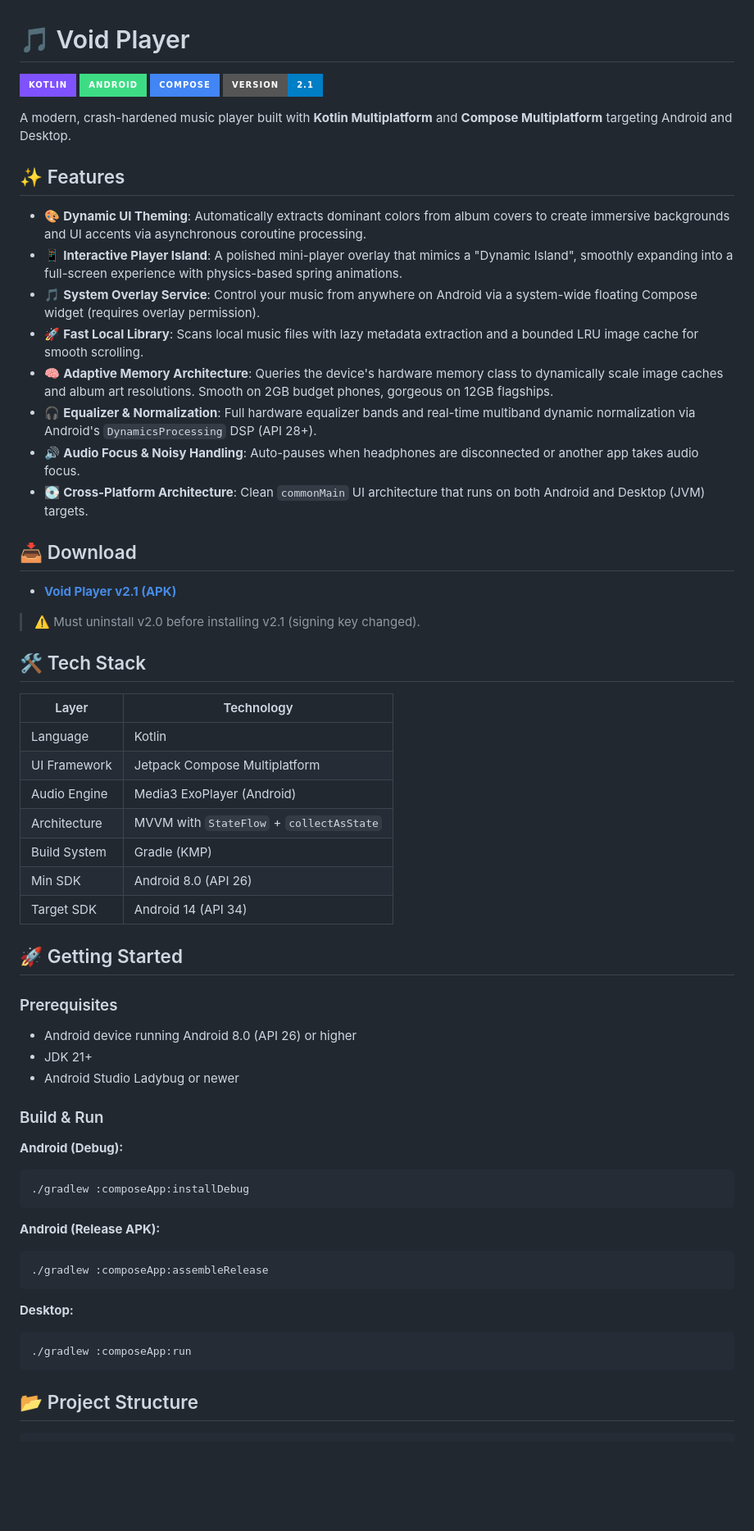
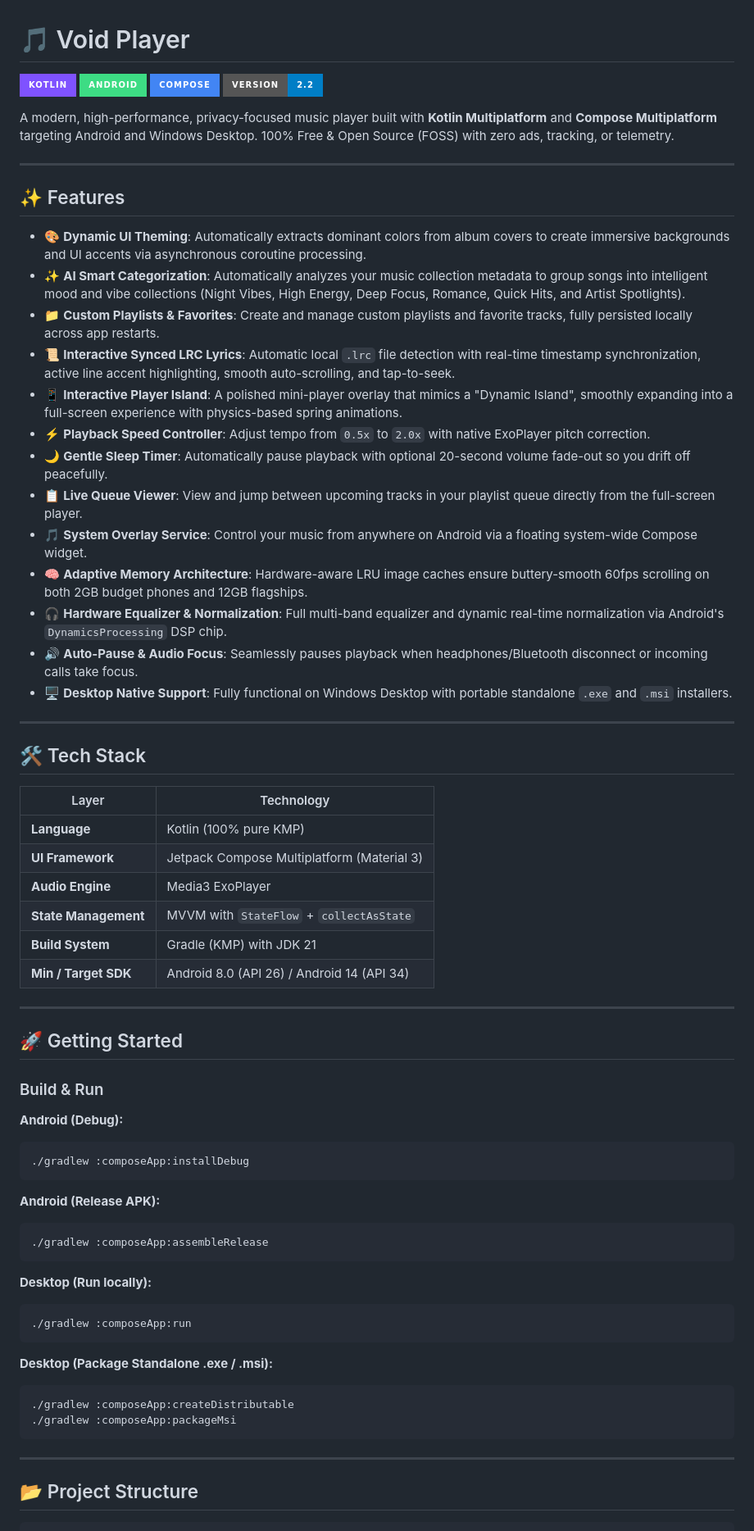
Before and after one commit to ordresot/MusicPlayer, a Markdown page: README.md, the part around one of its changes. Shown at 82% size. GitHub-like rendering; badges without logos; blank space fills up the shorter version.

Commit message:
docs: update README.md, release.md, and agent.md for Version 2.2

````diff
--- a/README.md
+++ b/README.md
@@ -3,45 +3,44 @@
 ![Kotlin](https://img.shields.io/badge/kotlin-%237F52FF.svg?style=for-the-badge&logo=kotlin&logoColor=white)
 ![Android](https://img.shields.io/badge/Android-3DDC84?style=for-the-badge&logo=android&logoColor=white)
 ![Compose](https://img.shields.io/badge/Compose-4285F4?style=for-the-badge&logo=jetpackcompose&logoColor=white)
-![Version](https://img.shields.io/badge/version-2.1-blue?style=for-the-badge)
+![Version](https://img.shields.io/badge/version-2.2-blue?style=for-the-badge)
 
-A modern, crash-hardened music player built with **Kotlin Multiplatform** and **Compose Multiplatform** targeting Android and Desktop.
+A modern, high-performance, privacy-focused music player built with **Kotlin Multiplatform** and **Compose Multiplatform** targeting Android and Windows Desktop. 100% Free & Open Source (FOSS) with zero ads, tracking, or telemetry.
+
+---
 
 ## ✨ Features
 
 - 🎨 **Dynamic UI Theming**: Automatically extracts dominant colors from album covers to create immersive backgrounds and UI accents via asynchronous coroutine processing.
+- ✨ **AI Smart Categorization**: Automatically analyzes your music collection metadata to group songs into intelligent mood and vibe collections (Night Vibes, High Energy, Deep Focus, Romance, Quick Hits, and Artist Spotlights).
+- 📁 **Custom Playlists & Favorites**: Create and manage custom playlists and favorite tracks, fully persisted locally across app restarts.
+- 📜 **Interactive Synced LRC Lyrics**: Automatic local `.lrc` file detection with real-time timestamp synchronization, active line accent highlighting, smooth auto-scrolling, and tap-to-seek.
 - 📱 **Interactive Player Island**: A polished mini-player overlay that mimics a "Dynamic Island", smoothly expanding into a full-screen experience with physics-based spring animations.
-- 🎵 **System Overlay Service**: Control your music from anywhere on Android via a system-wide floating Compose widget (requires overlay permission).
-- 🚀 **Fast Local Library**: Scans local music files with lazy metadata extraction and a bounded LRU image cache for smooth scrolling.
-- 🧠 **Adaptive Memory Architecture**: Queries the device's hardware memory class to dynamically scale image caches and album art resolutions. Smooth on 2GB budget phones, gorgeous on 12GB flagships.
-- 🎧 **Equalizer & Normalization**: Full hardware equalizer bands and real-time multiband dynamic normalization via Android's `DynamicsProcessing` DSP (API 28+).
-- 🔊 **Audio Focus & Noisy Handling**: Auto-pauses when headphones are disconnected or another app takes audio focus.
-- 💽 **Cross-Platform Architecture**: Clean `commonMain` UI architecture that runs on both Android and Desktop (JVM) targets.
+- ⚡ **Playback Speed Controller**: Adjust tempo from `0.5x` to `2.0x` with native ExoPlayer pitch correction.
+- 🌙 **Gentle Sleep Timer**: Automatically pause playback with optional 20-second volume fade-out so you drift off peacefully.
+- 📋 **Live Queue Viewer**: View and jump between upcoming tracks in your playlist queue directly from the full-screen player.
+- 🎵 **System Overlay Service**: Control your music from anywhere on Android via a floating system-wide Compose widget.
+- 🧠 **Adaptive Memory Architecture**: Hardware-aware LRU image caches ensure buttery-smooth 60fps scrolling on both 2GB budget phones and 12GB flagships.
+- 🎧 **Hardware Equalizer & Normalization**: Full multi-band equalizer and dynamic real-time normalization via Android's `DynamicsProcessing` DSP chip.
+- 🔊 **Auto-Pause & Audio Focus**: Seamlessly pauses playback when headphones/Bluetooth disconnect or incoming calls take focus.
+- 🖥️ **Desktop Native Support**: Fully functional on Windows Desktop with portable standalone `.exe` and `.msi` installers.
 
-## 📥 Download
-
-- [**Void Player v2.1 (APK)**](./VoidPlayer-2.1-release.apk)
-
-> ⚠️ Must uninstall v2.0 before installing v2.1 (signing key changed).
+---
 
 ## 🛠 Tech Stack
 
 | Layer | Technology |
-|-------|-----------|
-| Language | Kotlin |
-| UI Framework | Jetpack Compose Multiplatform |
-| Audio Engine | Media3 ExoPlayer (Android) |
-| Architecture | MVVM with `StateFlow` + `collectAsState` |
-| Build System | Gradle (KMP) |
-| Min SDK | Android 8.0 (API 26) |
-| Target SDK | Android 14 (API 34) |
+|---|---|
+| **Language** | Kotlin (100% pure KMP) |
+| **UI Framework** | Jetpack Compose Multiplatform (Material 3) |
+| **Audio Engine** | Media3 ExoPlayer |
+| **State Management** | MVVM with `StateFlow` + `collectAsState` |
+| **Build System** | Gradle (KMP) with JDK 21 |
+| **Min / Target SDK** | Android 8.0 (API 26) / Android 14 (API 34) |
+
+---
 
 ## 🚀 Getting Started
-
-### Prerequisites
-- Android device running Android 8.0 (API 26) or higher
-- JDK 21+
-- Android Studio Ladybug or newer
 
 ### Build & Run
 
@@ -55,10 +54,18 @@ A modern, crash-hardened music player built with **Kotlin Multiplatform** and **
 ./gradlew :composeApp:assembleRelease
 ```
 
-**Desktop:**
+**Desktop (Run locally):**
 ```bash
 ./gradlew :composeApp:run
 ```
+
+**Desktop (Package Standalone .exe / .msi):**
+```bash
+./gradlew :composeApp:createDistributable
+./gradlew :composeApp:packageMsi
+```
+
+---
 
 ## 📂 Project Structure
 
````
Also changed, not shown: other parts of README.md (+14 -16 lines), release.md (+55 -77 lines).
